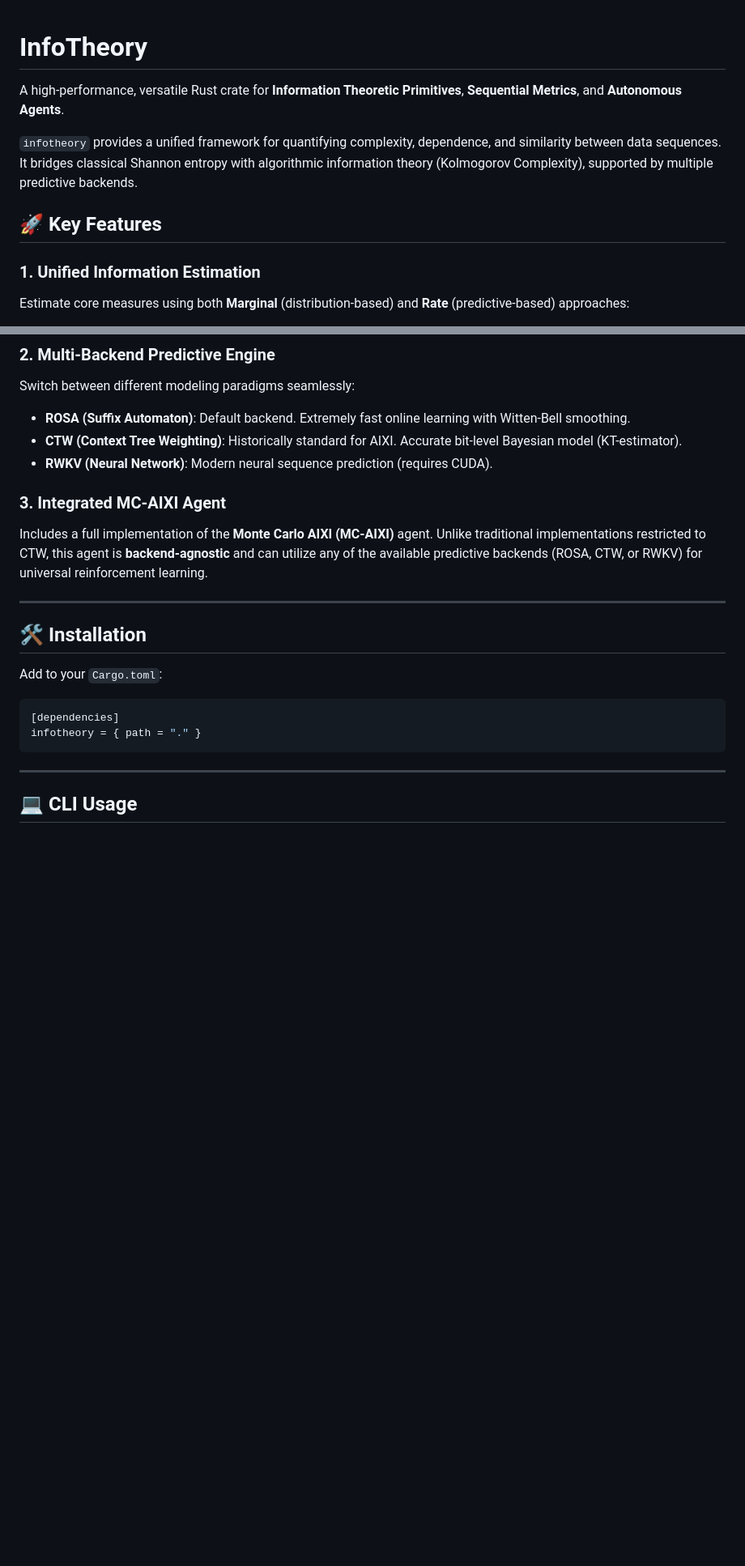
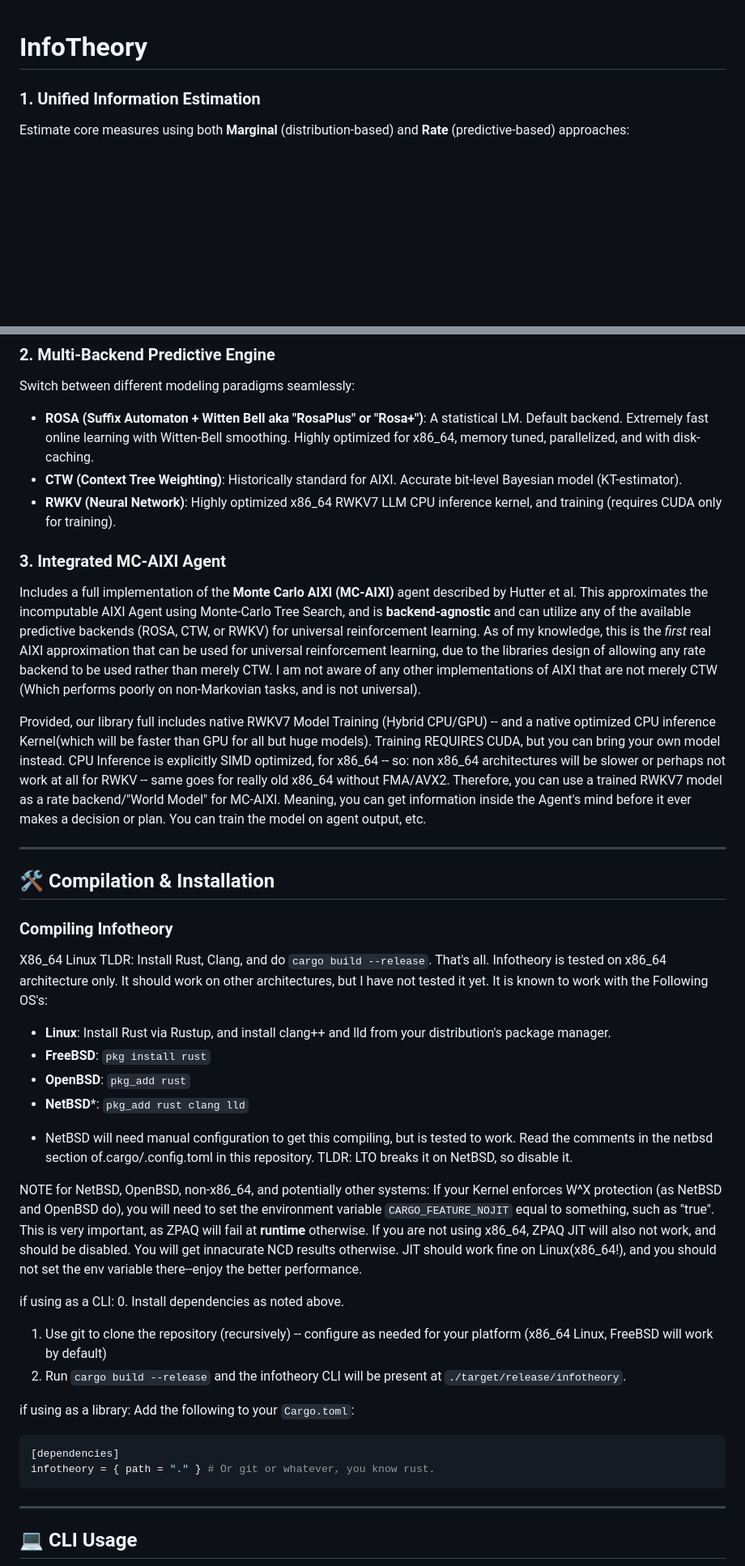
Before and after one commit to turtle261/infotheory, a Markdown page: README.md, 2 parts joined by grey strips. Shown at 81% size. Drawn GitHub-style; blank space fills up the shorter version.

````diff
--- a/README.md
+++ b/README.md
@@ -1,10 +1,4 @@
 # InfoTheory
-
-A high-performance, versatile Rust crate for **Information Theoretic Primitives**, **Sequential Metrics**, and **Autonomous Agents**.
-
-`infotheory` provides a unified framework for quantifying complexity, dependence, and similarity between data sequences. It bridges classical Shannon entropy with algorithmic information theory (Kolmogorov Complexity), supported by multiple predictive backends.
-
-## 🚀 Key Features
 
 ### 1. Unified Information Estimation
 Estimate core measures using both **Marginal** (distribution-based) and **Rate** (predictive-based) approaches:
@@ -17,23 +11,50 @@ Estimate core measures using both **Marginal** (distribution-based) and **Rate**
 
 ### 2. Multi-Backend Predictive Engine
 Switch between different modeling paradigms seamlessly:
-- **ROSA (Suffix Automaton)**: Default backend. Extremely fast online learning with Witten-Bell smoothing.
+- **ROSA (Suffix Automaton + Witten Bell aka "RosaPlus" or "Rosa+")**: A statistical LM. Default backend. Extremely fast online learning with Witten-Bell smoothing. Highly optimized for x86_64, memory tuned, parallelized, and with disk-caching.
 - **CTW (Context Tree Weighting)**: Historically standard for AIXI. Accurate bit-level Bayesian model (KT-estimator).
-- **RWKV (Neural Network)**: Modern neural sequence prediction (requires CUDA).
+- **RWKV (Neural Network)**: Highly optimized x86_64 RWKV7 LLM CPU inference kernel, and training (requires CUDA only for training).
 
 ### 3. Integrated MC-AIXI Agent
-Includes a full implementation of the **Monte Carlo AIXI (MC-AIXI)** agent. Unlike traditional implementations restricted to CTW, this agent is **backend-agnostic** and can utilize any of the available predictive backends (ROSA, CTW, or RWKV) for universal reinforcement learning.
+Includes a full implementation of the **Monte Carlo AIXI (MC-AIXI)** agent described by Hutter et al. This approximates the incomputable AIXI Agent using Monte-Carlo Tree Search, and is **backend-agnostic** and can utilize any of the available predictive backends (ROSA, CTW, or RWKV) for universal reinforcement learning.
+As of my knowledge, this is the *first* real AIXI approximation that can be used for universal reinforcement learning, due to the libraries design of allowing any rate backend to be used rather than merely CTW. I am not aware of any other implementations of AIXI that are not merely CTW (Which performs poorly on non-Markovian tasks, and is not universal).
+
+Provided, our library full includes native RWKV7 Model Training (Hybrid CPU/GPU) -- and a native optimized CPU inference Kernel(which will be faster than GPU for all but huge models). Training REQUIRES CUDA, but you can bring your own model instead. CPU Inference is explicitly SIMD optimized, for x86_64 -- so: non x86_64 architectures will be slower or perhaps not work at all for RWKV -- same goes for really old x86_64 without FMA/AVX2.
+Therefore, you can use a trained RWKV7 model as a rate backend/"World Model" for MC-AIXI. Meaning, you can get information inside the Agent's mind before it ever makes a decision or plan. You can train the model on agent output, etc.
 
 ---
 
-## 🛠 Installation
+## 🛠 Compilation & Installation
+### Compiling Infotheory
+X86_64 Linux TLDR: Install Rust, Clang, and do `cargo build --release`. That's all.
+Infotheory is tested on x86_64 architecture only. It should work on other architectures, but I have not tested it yet.
+It is known to work with the Following OS's:
+- **Linux**: Install Rust via Rustup, and install clang++ and lld from your distribution's package manager.
+- **FreeBSD**: `pkg install rust`
+- **OpenBSD**: `pkg_add rust`
+- **NetBSD**\*: `pkg_add rust clang lld`
 
-Add to your `Cargo.toml`:
+* NetBSD will need manual configuration to get this compiling, but is tested to work. Read the comments in the netbsd section of.cargo/.config.toml in this repository. TLDR: LTO breaks it on NetBSD, so disable it.
+
+NOTE for NetBSD, OpenBSD, non-x86_64, and potentially other systems:
+If your Kernel enforces W^X protection (as NetBSD and OpenBSD do), you will need to set the environment variable `CARGO_FEATURE_NOJIT` equal to something, such as "true". This is very important, as ZPAQ will fail at **runtime** otherwise.
+If you are not using x86_64, ZPAQ JIT will also not work, and should be disabled.
+You will get innacurate NCD results otherwise. JIT should work fine on Linux(x86_64!), and you should not set the env variable there--enjoy the better performance.
+
+
+if using as a CLI:
+0. Install dependencies as noted above.
+1. Use git to clone the repository (recursively) -- configure as needed for your platform (x86_64 Linux, FreeBSD will work by default)
+2. Run `cargo build --release` and the infotheory CLI will be present at `./target/release/infotheory`.
+
+if using as a library:
+Add the following to your `Cargo.toml`:
 
 ```toml
 [dependencies]
-infotheory = { path = "." }
+infotheory = { path = "." } # Or git or whatever, you know rust.
 ```
+
 
 ---
 
````
